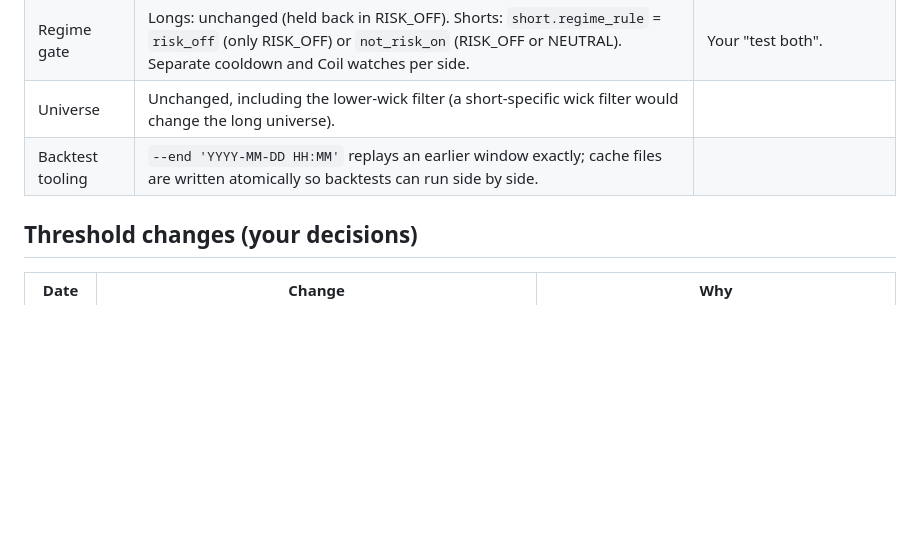
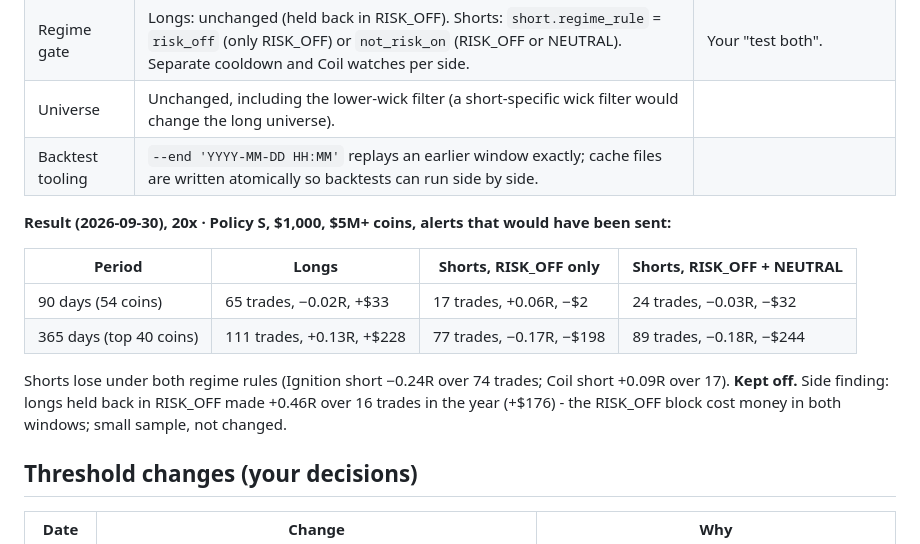
Before and after one commit to sudeep-sasikumar/IgnitionAndCoil, a Markdown page: docs/DECISIONS.md, the part around the change. GitHub-like rendering; blank space fills up the shorter version.

Commit message:
Record the short backtest results (shorts stay off)
Co-Authored-By: Claude Opus 5.5 <noreply@anthropic.com>

```diff
--- a/docs/DECISIONS.md
+++ b/docs/DECISIONS.md
@@ -115,6 +115,15 @@ Your spec says "Long-only for now". You chose: build shorts **backtest-first** (
 | Universe | Unchanged, including the lower-wick filter (a short-specific wick filter would change the long universe). | |
 | Backtest tooling | `--end 'YYYY-MM-DD HH:MM'` replays an earlier window exactly; cache files are written atomically so backtests can run side by side. | |
 
+**Result (2026-09-30), 20x · Policy S, $1,000, $5M+ coins, alerts that would have been sent:**
+
+| Period | Longs | Shorts, RISK_OFF only | Shorts, RISK_OFF + NEUTRAL |
+|---|---|---|---|
+| 90 days (54 coins) | 65 trades, −0.02R, +$33 | 17 trades, +0.06R, −$2 | 24 trades, −0.03R, −$32 |
+| 365 days (top 40 coins) | 111 trades, +0.13R, +$228 | 77 trades, −0.17R, −$198 | 89 trades, −0.18R, −$244 |
+
+Shorts lose under both regime rules (Ignition short −0.24R over 74 trades; Coil short +0.09R over 17). **Kept off.** Side finding: longs held back in RISK_OFF made +0.46R over 16 trades in the year (+$176) - the RISK_OFF block cost money in both windows; small sample, not changed.
+
 ## Threshold changes (your decisions)
 
 | Date | Change | Why |
```
